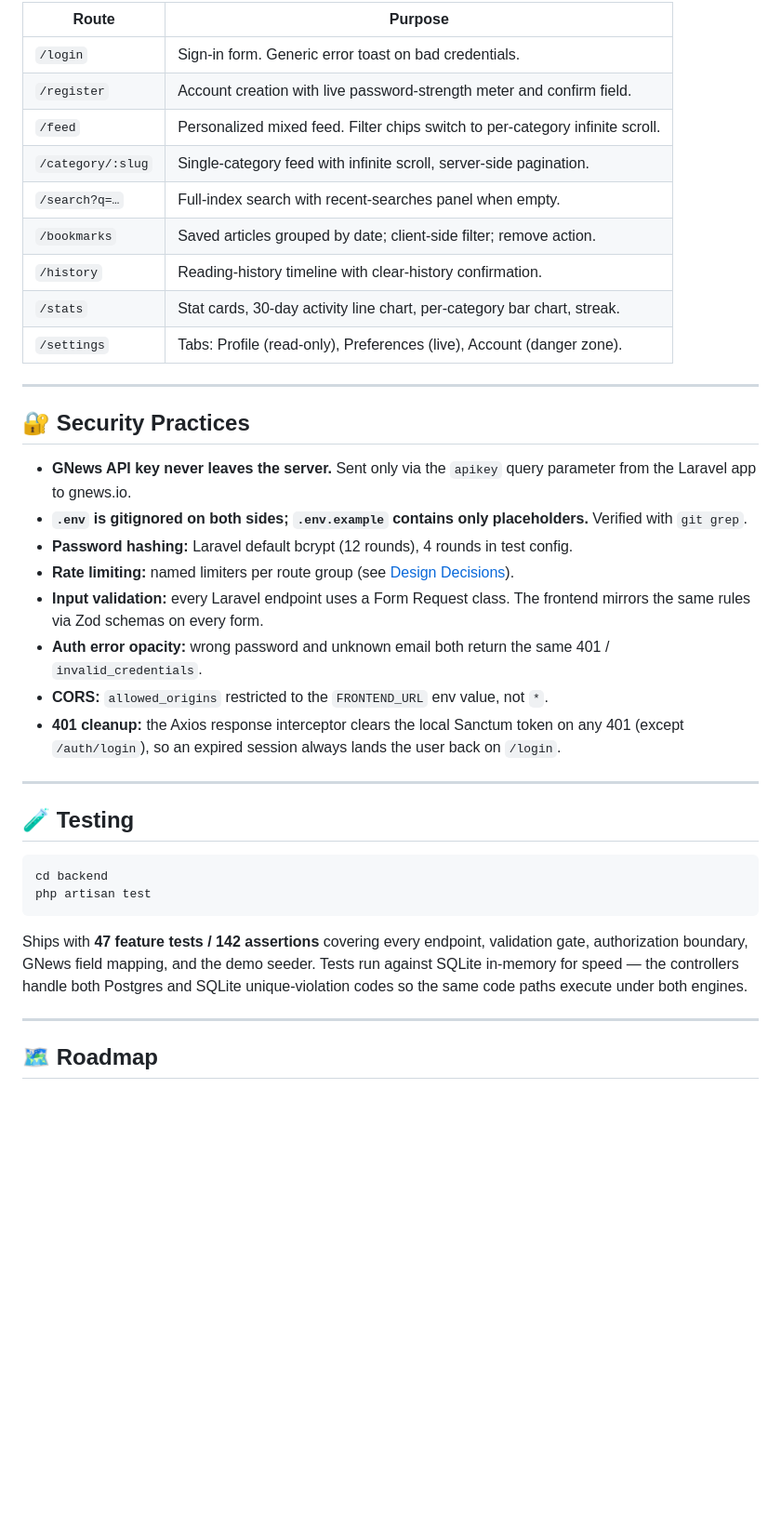
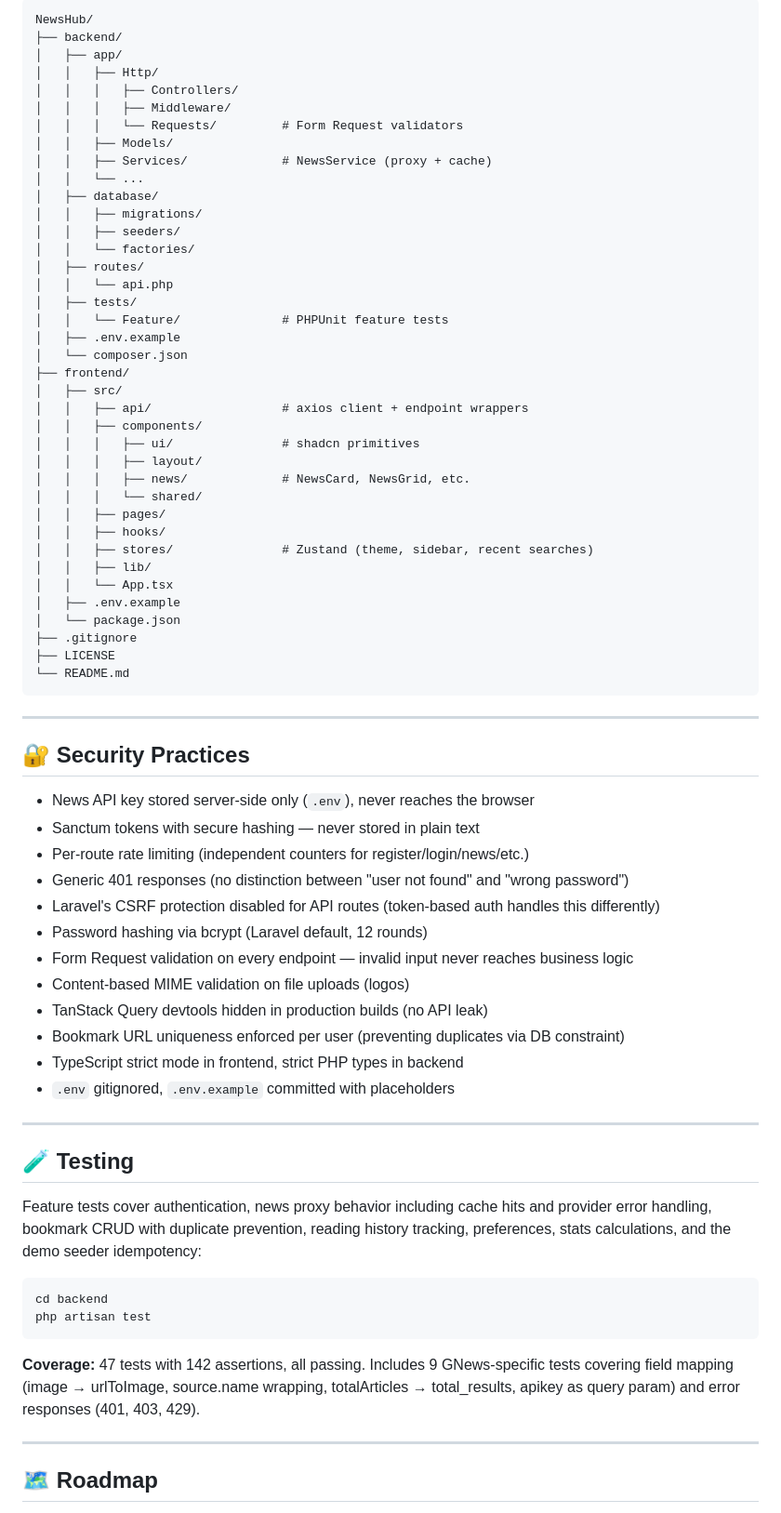
Before and after one commit to Haseebaleem/NewsHub, a Markdown page: README.md, the part around one of its changes. Shown at 93% size. GitHub-like rendering; blank space fills up the shorter version.

````diff
--- a/README.md
+++ b/README.md
@@ -249,39 +315,74 @@ All endpoints return JSON with a `data` or `error` envelope. Authed routes requi
 
-| Route              | Purpose                                                                 |
-|--------------------|-------------------------------------------------------------------------|
-| `/login`           | Sign-in form. Generic error toast on bad credentials.                   |
-| `/register`        | Account creation with live password-strength meter and confirm field.   |
-| `/feed`            | Personalized mixed feed. Filter chips switch to per-category infinite scroll. |
-| `/category/:slug`  | Single-category feed with infinite scroll, server-side pagination.      |
-| `/search?q=…`      | Full-index search with recent-searches panel when empty.                |
-| `/bookmarks`       | Saved articles grouped by date; client-side filter; remove action.      |
-| `/history`         | Reading-history timeline with clear-history confirmation.               |
-| `/stats`           | Stat cards, 30-day activity line chart, per-category bar chart, streak. |
-| `/settings`        | Tabs: Profile (read-only), Preferences (live), Account (danger zone).   |
+```
+NewsHub/
+├── backend/
+│   ├── app/
+│   │   ├── Http/
+│   │   │   ├── Controllers/
+│   │   │   ├── Middleware/
+│   │   │   └── Requests/         # Form Request validators
+│   │   ├── Models/
+│   │   ├── Services/             # NewsService (proxy + cache)
+│   │   └── ...
+│   ├── database/
+│   │   ├── migrations/
+│   │   ├── seeders/
+│   │   └── factories/
+│   ├── routes/
+│   │   └── api.php
+│   ├── tests/
+│   │   └── Feature/              # PHPUnit feature tests
+│   ├── .env.example
+│   └── composer.json
+├── frontend/
+│   ├── src/
+│   │   ├── api/                  # axios client + endpoint wrappers
+│   │   ├── components/
+│   │   │   ├── ui/               # shadcn primitives
+│   │   │   ├── layout/
+│   │   │   ├── news/             # NewsCard, NewsGrid, etc.
+│   │   │   └── shared/
+│   │   ├── pages/
+│   │   ├── hooks/
+│   │   ├── stores/               # Zustand (theme, sidebar, recent searches)
+│   │   ├── lib/
+│   │   └── App.tsx
+│   ├── .env.example
+│   └── package.json
+├── .gitignore
+├── LICENSE
+└── README.md
+```
 
 ---
 
 ## 🔐 Security Practices
 
-- **GNews API key never leaves the server.** Sent only via the `apikey` query parameter from the Laravel app to gnews.io.
-- **`.env` is gitignored on both sides; `.env.example` contains only placeholders.** Verified with `git grep`.
-- **Password hashing:** Laravel default bcrypt (12 rounds), 4 rounds in test config.
-- **Rate limiting:** named limiters per route group (see [Design Decisions](#-design-decisions)).
-- **Input validation:** every Laravel endpoint uses a Form Request class. The frontend mirrors the same rules via Zod schemas on every form.
-- **Auth error opacity:** wrong password and unknown email both return the same 401 / `invalid_credentials`.
-- **CORS:** `allowed_origins` restricted to the `FRONTEND_URL` env value, not `*`.
-- **401 cleanup:** the Axios response interceptor clears the local Sanctum token on any 401 (except `/auth/login`), so an expired session always lands the user back on `/login`.
+- News API key stored server-side only (`.env`), never reaches the browser
+- Sanctum tokens with secure hashing — never stored in plain text
+- Per-route rate limiting (independent counters for register/login/news/etc.)
+- Generic 401 responses (no distinction between "user not found" and "wrong password")
+- Laravel's CSRF protection disabled for API routes (token-based auth handles this differently)
+- Password hashing via bcrypt (Laravel default, 12 rounds)
+- Form Request validation on every endpoint — invalid input never reaches business logic
+- Content-based MIME validation on file uploads (logos)
+- TanStack Query devtools hidden in production builds (no API leak)
+- Bookmark URL uniqueness enforced per user (preventing duplicates via DB constraint)
+- TypeScript strict mode in frontend, strict PHP types in backend
+- `.env` gitignored, `.env.example` committed with placeholders
 
 ---
 
 ## 🧪 Testing
+
+Feature tests cover authentication, news proxy behavior including cache hits and provider error handling, bookmark CRUD with duplicate prevention, reading history tracking, preferences, stats calculations, and the demo seeder idempotency:
 
 ```bash
 cd backend
 php artisan test
 ```
 
-Ships with **47 feature tests / 142 assertions** covering every endpoint, validation gate, authorization boundary, GNews field mapping, and the demo seeder. Tests run against SQLite in-memory for speed — the controllers handle both Postgres and SQLite unique-violation codes so the same code paths execute under both engines.
+**Coverage:** 47 tests with 142 assertions, all passing. Includes 9 GNews-specific tests covering field mapping (image → urlToImage, source.name wrapping, totalArticles → total_results, apikey as query param) and error responses (401, 403, 429).
 
 ---
 
````
Also changed, not shown: other parts of README.md (+268 -187 lines).
